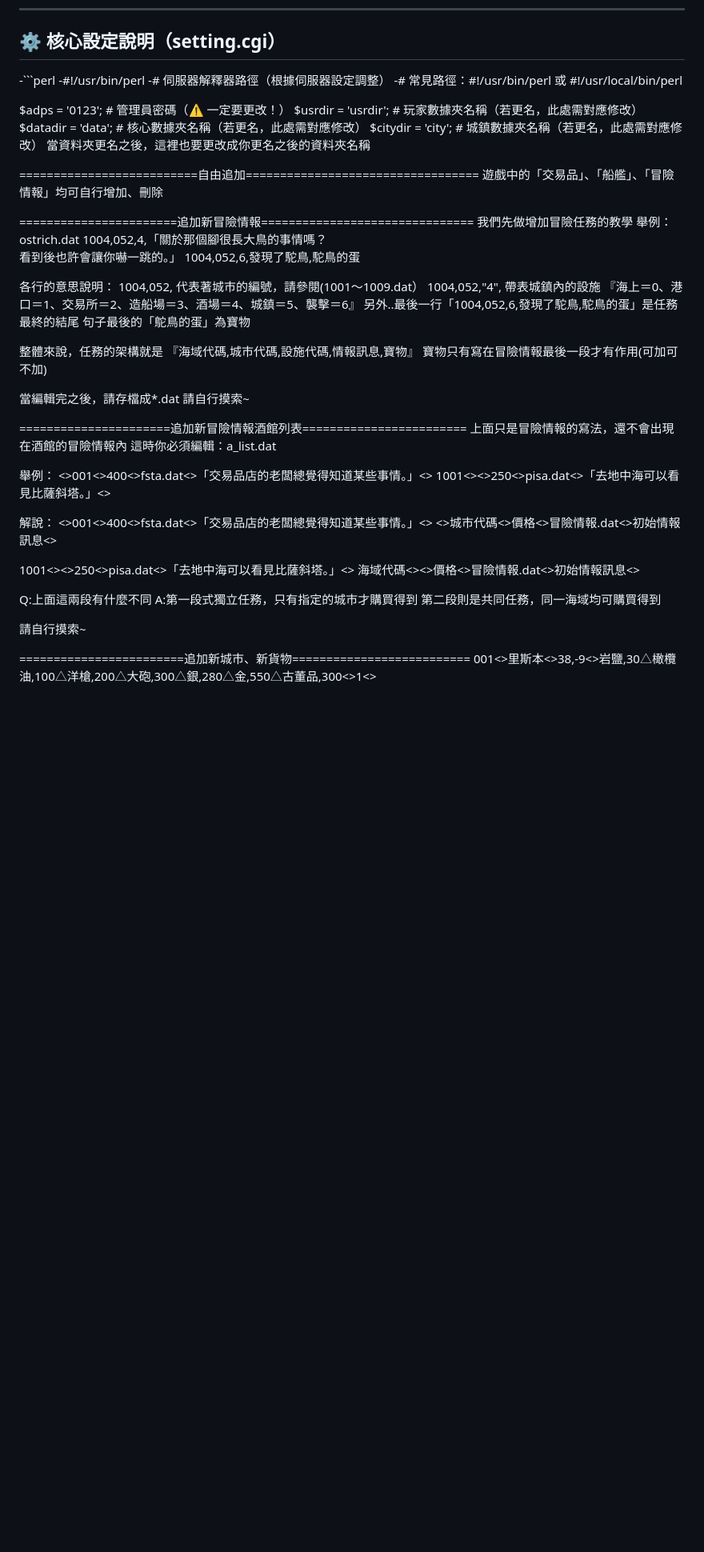
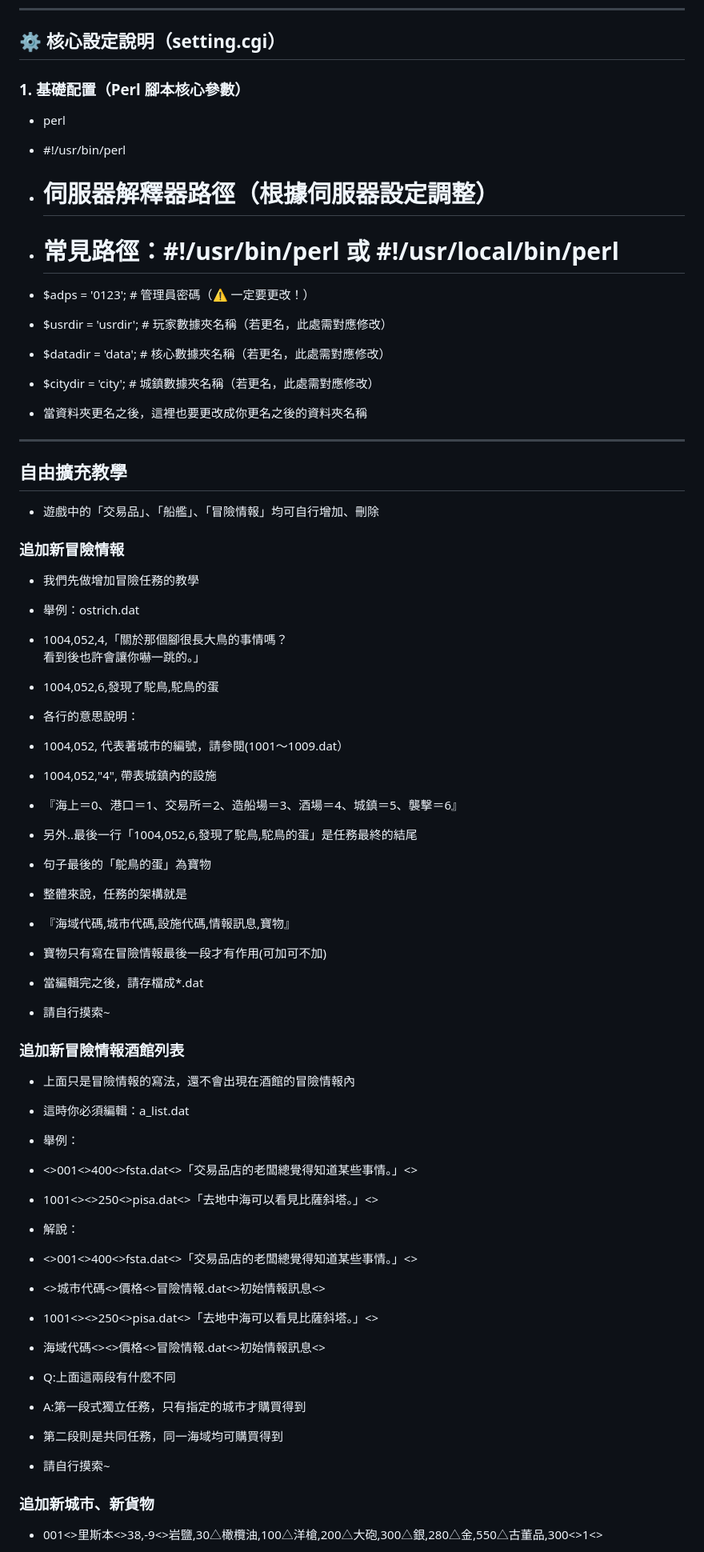
Before and after one commit to Simonchan93729/net_sail272tc_utf8, a Markdown page: README.md, the part around one of its changes. Shown at 80% size. Drawn GitHub-style; blank space fills up the shorter version.

Commit message:
修复README排版

````diff
--- a/README.md
+++ b/README.md
@@ -109,61 +109,63 @@ Ver2.72 版本由 **藍色小鼠 BSM** 翻譯完成（目前仍有極少部分
 ---
 
 ## ⚙️ 核心設定說明（setting.cgi）
--```perl
--#!/usr/bin/perl
--# 伺服器解釋器路徑（根據伺服器設定調整）
--# 常見路徑：#!/usr/bin/perl 或 #!/usr/local/bin/perl
+### 1. 基礎配置（Perl 腳本核心參數）
+- perl
+- #!/usr/bin/perl
+- # 伺服器解釋器路徑（根據伺服器設定調整）
+- # 常見路徑：#!/usr/bin/perl 或 #!/usr/local/bin/perl
 
-$adps = '0123';           # 管理員密碼（⚠️ 一定要更改！）
-$usrdir = 'usrdir';       # 玩家數據夾名稱（若更名，此處需對應修改）
-$datadir = 'data';        # 核心數據夾名稱（若更名，此處需對應修改）
-$citydir = 'city';        # 城鎮數據夾名稱（若更名，此處需對應修改）
-當資料夾更名之後，這裡也要更改成你更名之後的資料夾名稱
+- $adps = '0123'; # 管理員密碼（⚠️ 一定要更改！）
+- $usrdir = 'usrdir'; # 玩家數據夾名稱（若更名，此處需對應修改）
+- $datadir = 'data'; # 核心數據夾名稱（若更名，此處需對應修改）
+- $citydir = 'city'; # 城鎮數據夾名稱（若更名，此處需對應修改）
+- 當資料夾更名之後，這裡也要更改成你更名之後的資料夾名稱
 
-==========================自由追加==================================
-遊戲中的「交易品」、「船艦」、「冒險情報」均可自行增加、刪除
+---
+## 自由擴充教學
+- 遊戲中的「交易品」、「船艦」、「冒險情報」均可自行增加、刪除
 
-=======================追加新冒險情報===============================
-我們先做增加冒險任務的教學
-舉例：ostrich.dat
-1004,052,4,「關於那個腳很長大鳥的事情嗎？<br>看到後也許會讓你嚇一跳的。」
-1004,052,6,發現了駝鳥,駝鳥的蛋
+### 追加新冒險情報
+- 我們先做增加冒險任務的教學
+- 舉例：ostrich.dat
+- 1004,052,4,「關於那個腳很長大鳥的事情嗎？<br>看到後也許會讓你嚇一跳的。」
+- 1004,052,6,發現了駝鳥,駝鳥的蛋
 
-各行的意思說明：
-1004,052,		代表著城市的編號，請參閱(1001～1009.dat）
-1004,052,"4",		帶表城鎮內的設施
-『海上＝0、港口＝1、交易所＝2、造船場＝3、酒場＝4、城鎮＝5、襲擊＝6』
-另外..最後一行「1004,052,6,發現了駝鳥,駝鳥的蛋」是任務最終的結尾
-句子最後的「鴕鳥的蛋」為寶物
+- 各行的意思說明：
+- 1004,052,		代表著城市的編號，請參閱(1001～1009.dat）
+- 1004,052,"4",		帶表城鎮內的設施
+- 『海上＝0、港口＝1、交易所＝2、造船場＝3、酒場＝4、城鎮＝5、襲擊＝6』
+- 另外..最後一行「1004,052,6,發現了駝鳥,駝鳥的蛋」是任務最終的結尾
+- 句子最後的「鴕鳥的蛋」為寶物
 
-整體來說，任務的架構就是
-『海域代碼,城市代碼,設施代碼,情報訊息,寶物』
-寶物只有寫在冒險情報最後一段才有作用(可加可不加)
+- 整體來說，任務的架構就是
+- 『海域代碼,城市代碼,設施代碼,情報訊息,寶物』
+- 寶物只有寫在冒險情報最後一段才有作用(可加可不加)
 
-當編輯完之後，請存檔成*.dat
-請自行摸索~
+- 當編輯完之後，請存檔成*.dat
+- 請自行摸索~
 
-======================追加新冒險情報酒館列表========================
-上面只是冒險情報的寫法，還不會出現在酒館的冒險情報內
-這時你必須編輯：a_list.dat
+### 追加新冒險情報酒館列表
+- 上面只是冒險情報的寫法，還不會出現在酒館的冒險情報內
+- 這時你必須編輯：a_list.dat
 
-舉例：
-<>001<>400<>fsta.dat<>「交易品店的老闆總覺得知道某些事情。」<>
-1001<><>250<>pisa.dat<>「去地中海可以看見比薩斜塔。」<>
+- 舉例：
+- <>001<>400<>fsta.dat<>「交易品店的老闆總覺得知道某些事情。」<>
+- 1001<><>250<>pisa.dat<>「去地中海可以看見比薩斜塔。」<>
 
-解說：
-<>001<>400<>fsta.dat<>「交易品店的老闆總覺得知道某些事情。」<>
-<>城市代碼<>價格<>冒險情報.dat<>初始情報訊息<>
+- 解說：
+- <>001<>400<>fsta.dat<>「交易品店的老闆總覺得知道某些事情。」<>
+- <>城市代碼<>價格<>冒險情報.dat<>初始情報訊息<>
 
-1001<><>250<>pisa.dat<>「去地中海可以看見比薩斜塔。」<>
-海域代碼<><>價格<>冒險情報.dat<>初始情報訊息<>
+- 1001<><>250<>pisa.dat<>「去地中海可以看見比薩斜塔。」<>
+- 海域代碼<><>價格<>冒險情報.dat<>初始情報訊息<>
 
-Q:上面這兩段有什麼不同
-A:第一段式獨立任務，只有指定的城市才購買得到
-  第二段則是共同任務，同一海域均可購買得到
+- Q:上面這兩段有什麼不同
+- A:第一段式獨立任務，只有指定的城市才購買得到
+-   第二段則是共同任務，同一海域均可購買得到
 
-請自行摸索~
+- 請自行摸索~
 
-========================追加新城市、新貨物==========================
-001<>里斯本<>38,-9<>岩鹽,30△橄欖油,100△洋槍,200△大砲,300△銀,280△金,550△古董品,300<>1<>
+### 追加新城市、新貨物
+- 001<>里斯本<>38,-9<>岩鹽,30△橄欖油,100△洋槍,200△大砲,300△銀,280△金,550△古董品,300<>1<>
 
````
Also changed, not shown: other parts of README.md (+16 -18 lines).
